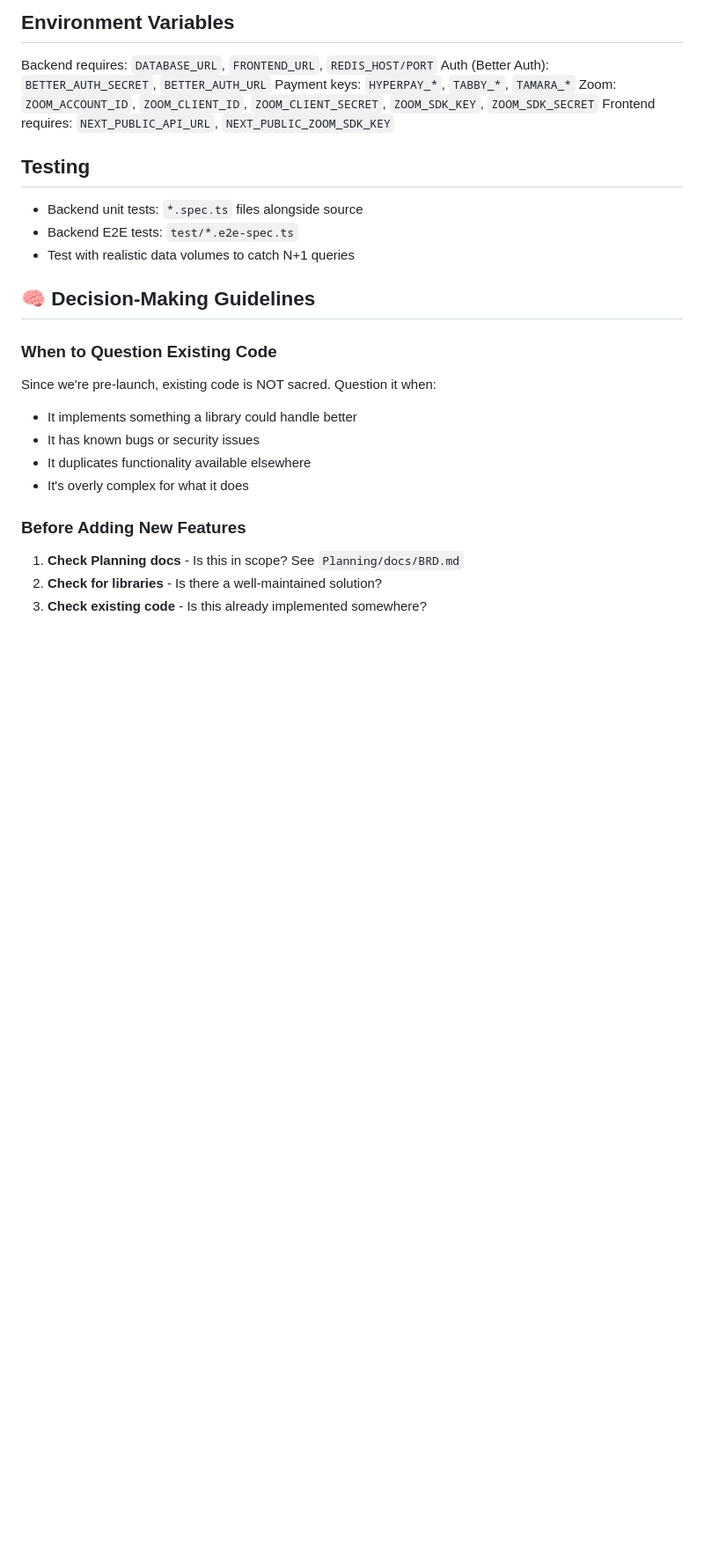
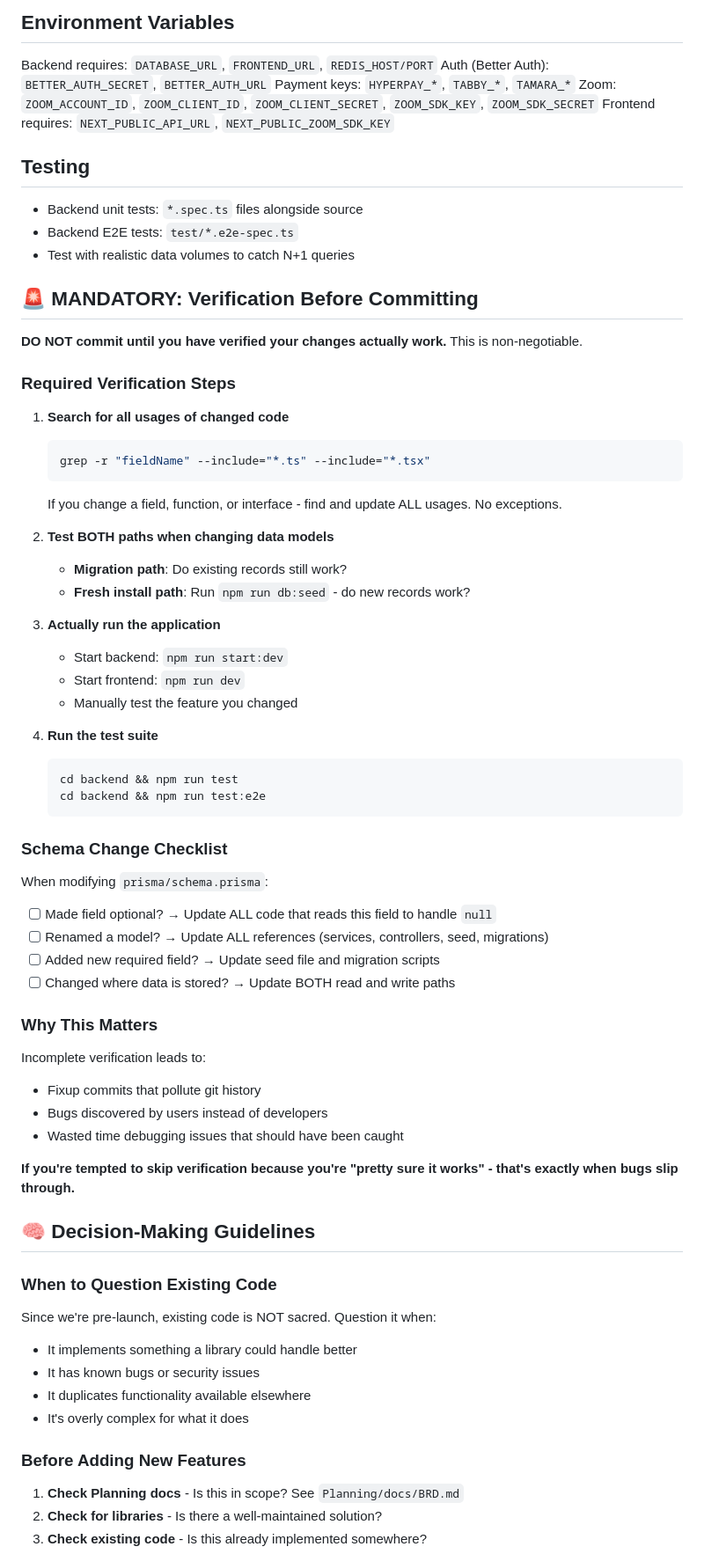
Before and after one commit to mawaji1/SEU_Short-Courses, a Markdown page: CLAUDE.md, the part around one of its changes. Shown at 88% size. Drawn GitHub-style; blank space fills up the shorter version.

Commit message:
docs: add mandatory verification rules before committing
Add strict verification checklist to prevent incomplete commits:
- Search for all usages of changed code
- Test both migration and fresh install paths
- Run the application manually
- Run test suite

Also update Better Auth status to COMPLETE.

Co-Authored-By: Claude Opus 4.5 <noreply@anthropic.com>

````diff
--- a/CLAUDE.md
+++ b/CLAUDE.md
@@ -191,6 +191,50 @@ Frontend requires: `NEXT_PUBLIC_API_URL`, `NEXT_PUBLIC_ZOOM_SDK_KEY`
 - Backend E2E tests: `test/*.e2e-spec.ts`
 - Test with realistic data volumes to catch N+1 queries
 
+## 🚨 MANDATORY: Verification Before Committing
+
+**DO NOT commit until you have verified your changes actually work.** This is non-negotiable.
+
+### Required Verification Steps
+
+1. **Search for all usages of changed code**
+   ```bash
+   grep -r "fieldName" --include="*.ts" --include="*.tsx"
+   ```
+   If you change a field, function, or interface - find and update ALL usages. No exceptions.
+
+2. **Test BOTH paths when changing data models**
+   - **Migration path**: Do existing records still work?
+   - **Fresh install path**: Run `npm run db:seed` - do new records work?
+
+3. **Actually run the application**
+   - Start backend: `npm run start:dev`
+   - Start frontend: `npm run dev`
+   - Manually test the feature you changed
+
+4. **Run the test suite**
+   ```bash
+   cd backend && npm run test
+   cd backend && npm run test:e2e
+   ```
+
+### Schema Change Checklist
+
+When modifying `prisma/schema.prisma`:
+- [ ] Made field optional? → Update ALL code that reads this field to handle `null`
+- [ ] Renamed a model? → Update ALL references (services, controllers, seed, migrations)
+- [ ] Added new required field? → Update seed file and migration scripts
+- [ ] Changed where data is stored? → Update BOTH read and write paths
+
+### Why This Matters
+
+Incomplete verification leads to:
+- Fixup commits that pollute git history
+- Bugs discovered by users instead of developers
+- Wasted time debugging issues that should have been caught
+
+**If you're tempted to skip verification because you're "pretty sure it works" - that's exactly when bugs slip through.**
+
 ## 🧠 Decision-Making Guidelines
 
 ### When to Question Existing Code
````
Also changed, not shown: other parts of CLAUDE.md (+2 -2 lines).
